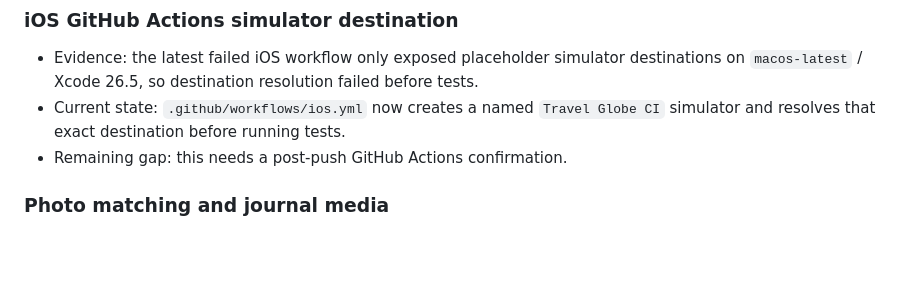
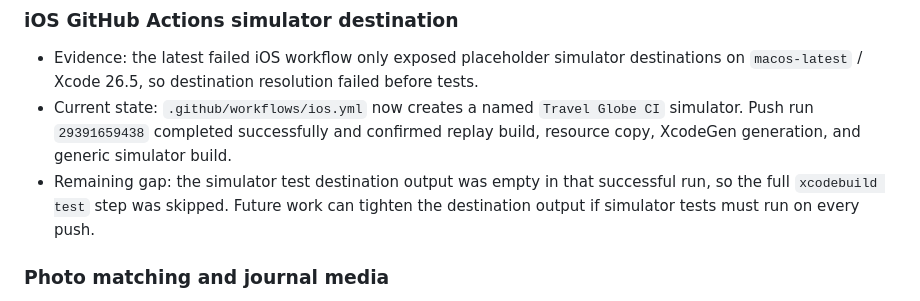
Before and after one commit to alien0077/Travel_Globe, a Markdown page: docs/unfinished-features-audit.md, the part around the change. Drawn GitHub-style; blank space fills up the shorter version.

Commit message:
Update handoff CI status [skip ci]

```diff
--- a/docs/unfinished-features-audit.md
+++ b/docs/unfinished-features-audit.md
@@ -59,8 +59,8 @@ This audit tracks features that looked like placeholders, provider shells, or pa
 ### iOS GitHub Actions simulator destination
 
 - Evidence: the latest failed iOS workflow only exposed placeholder simulator destinations on `macos-latest` / Xcode 26.5, so destination resolution failed before tests.
-- Current state: `.github/workflows/ios.yml` now creates a named `Travel Globe CI` simulator and resolves that exact destination before running tests.
-- Remaining gap: this needs a post-push GitHub Actions confirmation.
+- Current state: `.github/workflows/ios.yml` now creates a named `Travel Globe CI` simulator. Push run `29391659438` completed successfully and confirmed replay build, resource copy, XcodeGen generation, and generic simulator build.
+- Remaining gap: the simulator test destination output was empty in that successful run, so the full `xcodebuild test` step was skipped. Future work can tighten the destination output if simulator tests must run on every push.
 
 ### Photo matching and journal media
 
```
Also changed, not shown: handoff.md (+1 -1 lines).
